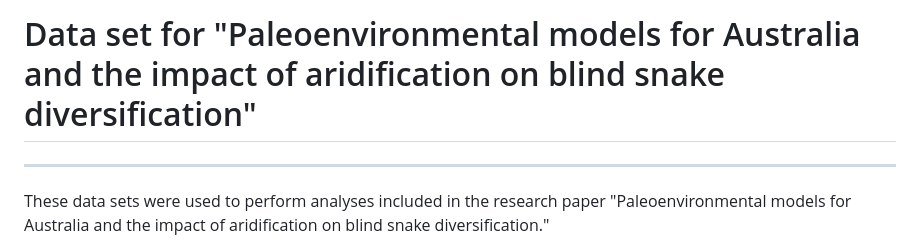
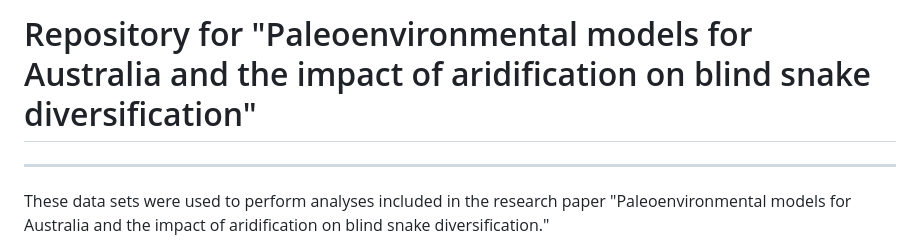
Before and after one commit to stiatragul/ozblindsnakebiogeography, a Markdown page: readme.md, the part around the change. Drawn GitHub-style.

```diff
--- a/readme.md
+++ b/readme.md
@@ -1,4 +1,4 @@
-# Data set for "Paleoenvironmental models for Australia and the impact of aridification on blind snake diversification"
+# Repository for "Paleoenvironmental models for Australia and the impact of aridification on blind snake diversification"
 
 ---
 
```
